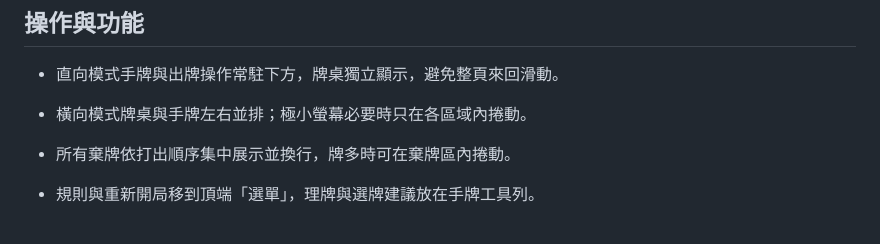
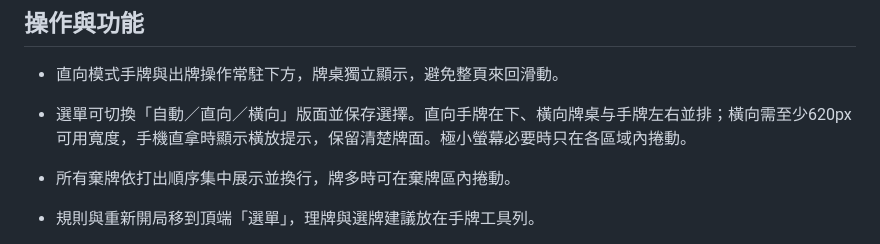
Before and after one commit to SharkDay27/taiwan-mahjong, a Markdown page: README.md, the part around the change. GitHub-like rendering.

Commit message:
Document selectable game layouts

```diff
--- a/README.md
+++ b/README.md
@@ -7,7 +7,7 @@
 ## 操作與功能
 
 - 直向模式手牌與出牌操作常駐下方，牌桌獨立顯示，避免整頁來回滑動。
-- 橫向模式牌桌與手牌左右並排；極小螢幕必要時只在各區域內捲動。
+- 選單可切換「自動／直向／橫向」版面並保存選擇。直向手牌在下、橫向牌桌与手牌左右並排；橫向需至少620px可用寬度，手機直拿時顯示橫放提示，保留清楚牌面。極小螢幕必要時只在各區域內捲動。
 - 所有棄牌依打出順序集中展示並換行，牌多時可在棄牌區內捲動。
 - 規則與重新開局移到頂端「選單」，理牌與選牌建議放在手牌工具列。
 - 查看選單時暫停電腦操作，關閉後繼續。
```
